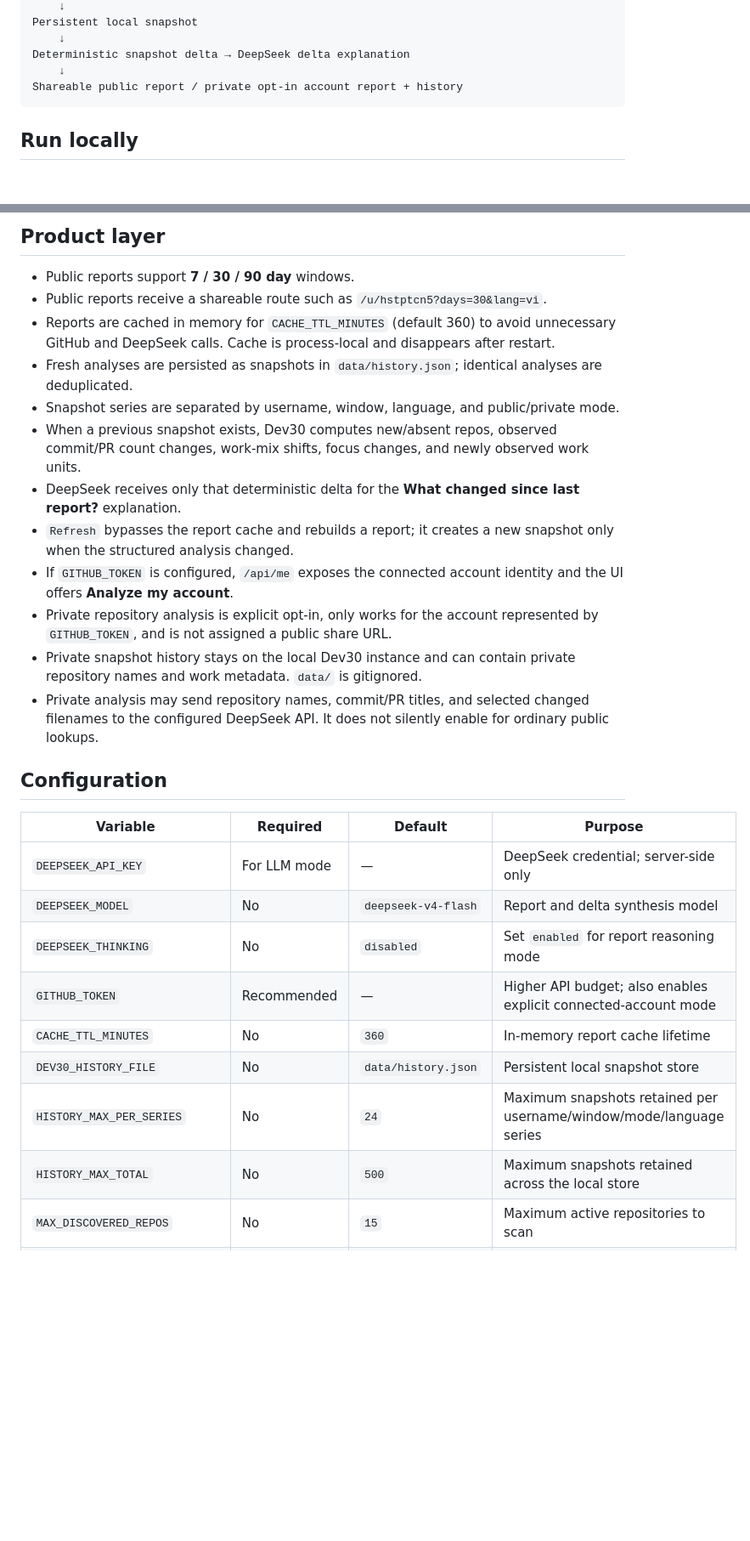
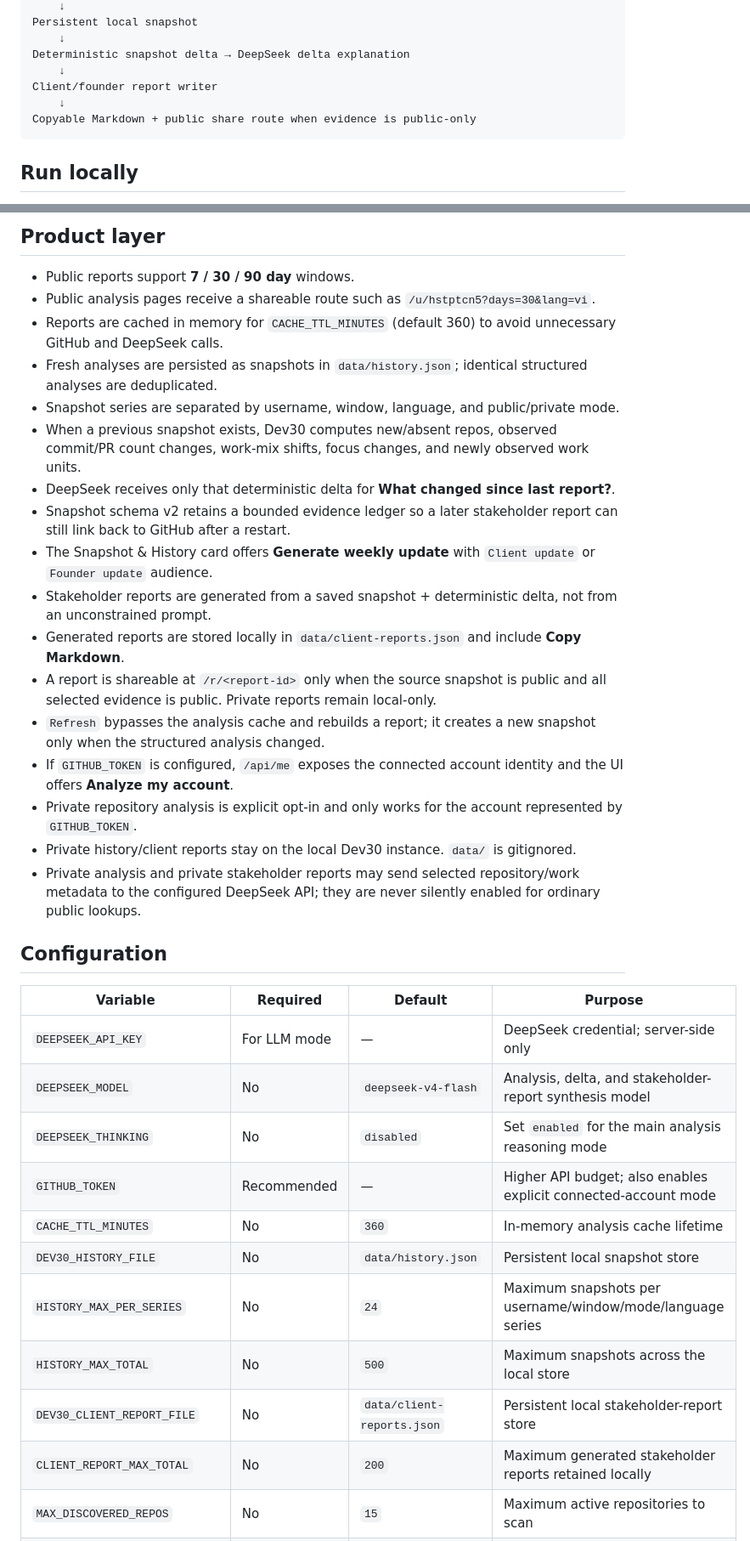
Before and after one commit to hstptcn5/dev30, a Markdown page: README.md, 2 parts joined by grey strips. Shown at 85% size. Drawn GitHub-style; blank space fills up the shorter version.

Commit message:
docs: document weekly client reports

````diff
--- a/README.md
+++ b/README.md
@@ -28,7 +30,9 @@ Persistent local snapshot
     ↓
 Deterministic snapshot delta → DeepSeek delta explanation
     ↓
-Shareable public report / private opt-in account report + history
+Client/founder report writer
+    ↓
+Copyable Markdown + public share route when evidence is public-only
 ```
 
 ## Run locally
@@ -48,30 +52,37 @@ The app has no npm runtime dependencies; it uses the Node.js standard library an
 ## Product layer
 
 - Public reports support **7 / 30 / 90 day** windows.
-- Public reports receive a shareable route such as `/u/hstptcn5?days=30&lang=vi`.
-- Reports are cached in memory for `CACHE_TTL_MINUTES` (default 360) to avoid unnecessary GitHub and DeepSeek calls. Cache is process-local and disappears after restart.
-- Fresh analyses are persisted as snapshots in `data/history.json`; identical analyses are deduplicated.
+- Public analysis pages receive a shareable route such as `/u/hstptcn5?days=30&lang=vi`.
+- Reports are cached in memory for `CACHE_TTL_MINUTES` (default 360) to avoid unnecessary GitHub and DeepSeek calls.
+- Fresh analyses are persisted as snapshots in `data/history.json`; identical structured analyses are deduplicated.
 - Snapshot series are separated by username, window, language, and public/private mode.
 - When a previous snapshot exists, Dev30 computes new/absent repos, observed commit/PR count changes, work-mix shifts, focus changes, and newly observed work units.
-- DeepSeek receives only that deterministic delta for the **What changed since last report?** explanation.
-- `Refresh` bypasses the report cache and rebuilds a report; it creates a new snapshot only when the structured analysis changed.
+- DeepSeek receives only that deterministic delta for **What changed since last report?**.
+- Snapshot schema v2 retains a bounded evidence ledger so a later stakeholder report can still link back to GitHub after a restart.
+- The Snapshot & History card offers **Generate weekly update** with `Client update` or `Founder update` audience.
+- Stakeholder reports are generated from a saved snapshot + deterministic delta, not from an unconstrained prompt.
+- Generated reports are stored locally in `data/client-reports.json` and include **Copy Markdown**.
+- A report is shareable at `/r/<report-id>` only when the source snapshot is public and all selected evidence is public. Private reports remain local-only.
+- `Refresh` bypasses the analysis cache and rebuilds a report; it creates a new snapshot only when the structured analysis changed.
 - If `GITHUB_TOKEN` is configured, `/api/me` exposes the connected account identity and the UI offers **Analyze my account**.
-- Private repository analysis is explicit opt-in, only works for the account represented by `GITHUB_TOKEN`, and is not assigned a public share URL.
-- Private snapshot history stays on the local Dev30 instance and can contain private repository names and work metadata. `data/` is gitignored.
-- Private analysis may send repository names, commit/PR titles, and selected changed filenames to the configured DeepSeek API. It does not silently enable for ordinary public lookups.
+- Private repository analysis is explicit opt-in and only works for the account represented by `GITHUB_TOKEN`.
+- Private history/client reports stay on the local Dev30 instance. `data/` is gitignored.
+- Private analysis and private stakeholder reports may send selected repository/work metadata to the configured DeepSeek API; they are never silently enabled for ordinary public lookups.
 
 ## Configuration
 
 | Variable | Required | Default | Purpose |
 | --- | --- | --- | --- |
 | `DEEPSEEK_API_KEY` | For LLM mode | — | DeepSeek credential; server-side only |
-| `DEEPSEEK_MODEL` | No | `deepseek-v4-flash` | Report and delta synthesis model |
-| `DEEPSEEK_THINKING` | No | `disabled` | Set `enabled` for report reasoning mode |
+| `DEEPSEEK_MODEL` | No | `deepseek-v4-flash` | Analysis, delta, and stakeholder-report synthesis model |
+| `DEEPSEEK_THINKING` | No | `disabled` | Set `enabled` for the main analysis reasoning mode |
 | `GITHUB_TOKEN` | Recommended | — | Higher API budget; also enables explicit connected-account mode |
-| `CACHE_TTL_MINUTES` | No | `360` | In-memory report cache lifetime |
+| `CACHE_TTL_MINUTES` | No | `360` | In-memory analysis cache lifetime |
 | `DEV30_HISTORY_FILE` | No | `data/history.json` | Persistent local snapshot store |
-| `HISTORY_MAX_PER_SERIES` | No | `24` | Maximum snapshots retained per username/window/mode/language series |
-| `HISTORY_MAX_TOTAL` | No | `500` | Maximum snapshots retained across the local store |
+| `HISTORY_MAX_PER_SERIES` | No | `24` | Maximum snapshots per username/window/mode/language series |
+| `HISTORY_MAX_TOTAL` | No | `500` | Maximum snapshots across the local store |
+| `DEV30_CLIENT_REPORT_FILE` | No | `data/client-reports.json` | Persistent local stakeholder-report store |
+| `CLIENT_REPORT_MAX_TOTAL` | No | `200` | Maximum generated stakeholder reports retained locally |
 | `MAX_DISCOVERED_REPOS` | No | `15` | Maximum active repositories to scan |
 | `MAX_DEEP_DIVE_REPOS` | No | `5` | Repositories selected for changed-file inspection |
 | `MAX_COMMIT_PAGES` | No | `5` | Commit-list pagination budget per repo |
````
Also changed, not shown: other parts of README.md (+29 -9 lines).
